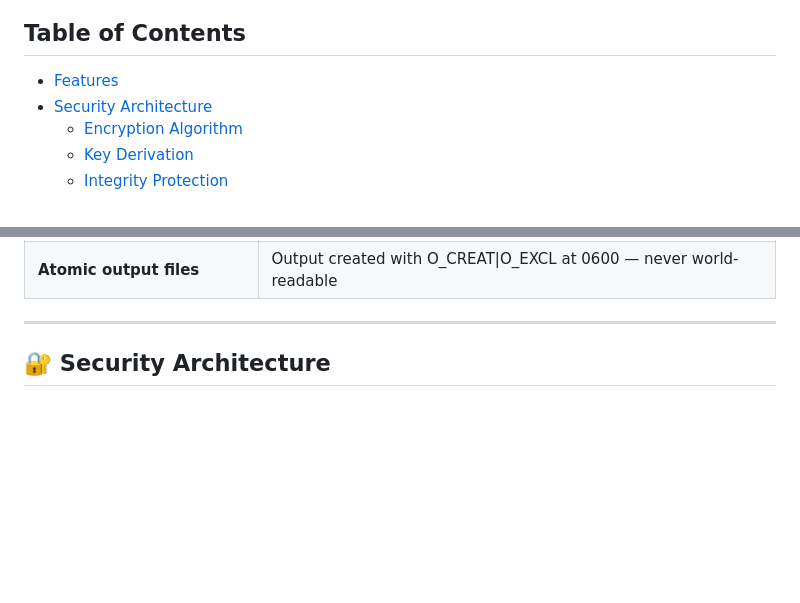
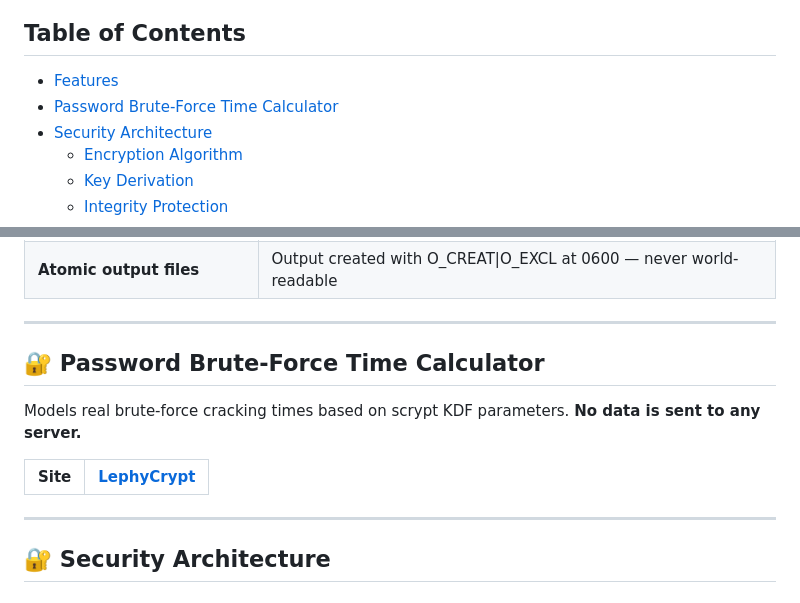
Before and after one commit to Seesternn/LephyCrypt, a Markdown page: README.md, 2 parts joined by grey strips. Drawn GitHub-style; blank space fills up the shorter version.

Commit message:
Add Password Brute-Force Time Calculator section
Added section for Password Brute-Force Time Calculator to README.

```diff
--- a/README.md
+++ b/README.md
@@ -28,6 +28,7 @@ It was designed with one principle: **if the cryptography is wrong, everything i
 ## Table of Contents
 
 - [Features](#-features)
+- [Password Brute-Force Time Calculator](#-password-brute-force-time-calculator)
 - [Security Architecture](#-security-architecture)
   - [Encryption Algorithm](#encryption-algorithm-aes-256-gcm)
   - [Key Derivation](#key-derivation-scrypt)
@@ -63,6 +64,19 @@ It was designed with one principle: **if the cryptography is wrong, everything i
 | **Atomic output files** | Output created with O_CREAT\|O_EXCL at 0600 — never world-readable |
 
 ---
+
+## 🔐 Password Brute-Force Time Calculator
+
+Models real brute-force cracking times based on scrypt KDF parameters.
+**No data is sent to any server.**
+
+
+|Site                |   [LephyCrypt](https://seesternn.github.io/LephyCrypt/)    |
+| -------------------- | ----------------------------------------------- |
+
+
+-----------------------------
+
 
 ## 🔐 Security Architecture
 
```
